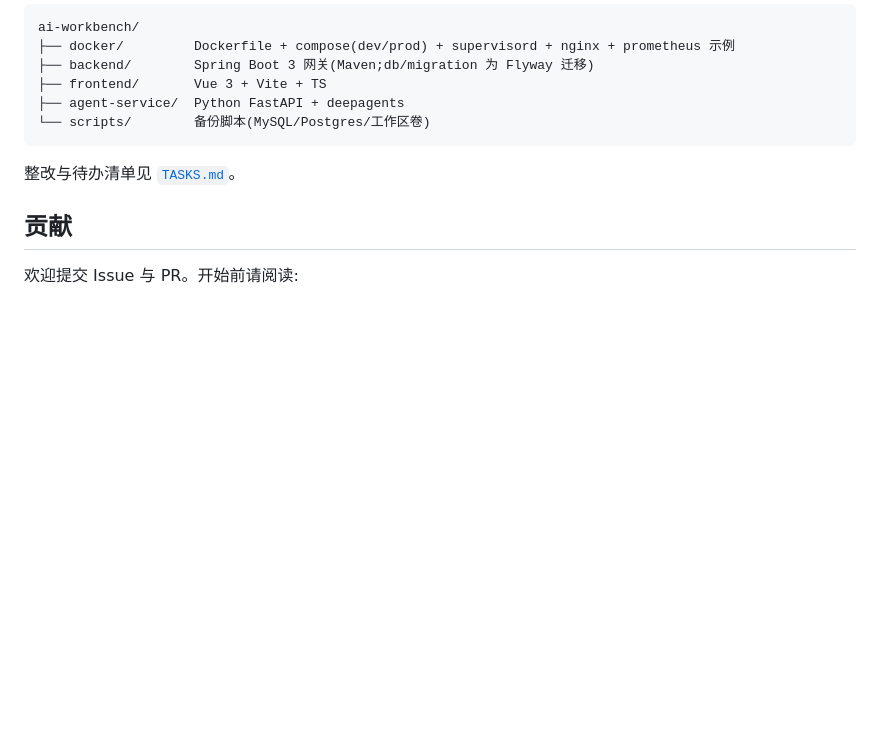
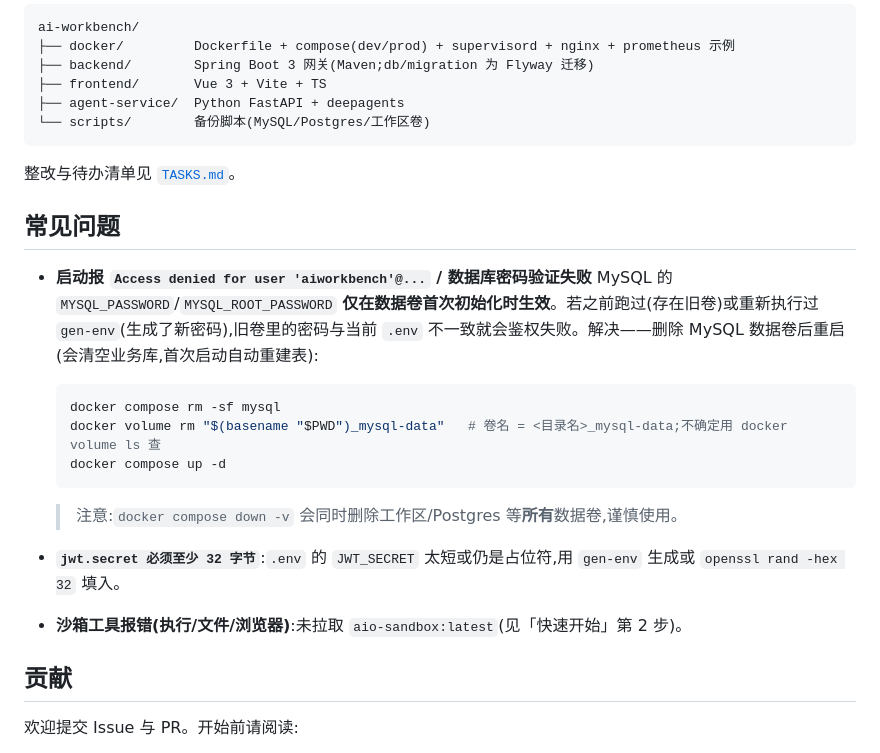
Before and after one commit to wuqilei-code/ai-workbench, a Markdown page: README.md, the part around the change. Rendered like a GitHub page; blank space fills up the shorter version.

Commit message:
docs(readme): 补充常见问题(数据库密码/旧卷不一致、JWT 长度、沙箱镜像)

````diff
--- a/README.md
+++ b/README.md
@@ -185,6 +185,22 @@ ai-workbench/
 
 整改与待办清单见 [`TASKS.md`](TASKS.md)。
 
+## 常见问题
+
+- **启动报 `Access denied for user 'aiworkbench'@...` / 数据库密码验证失败**
+  MySQL 的 `MYSQL_PASSWORD`/`MYSQL_ROOT_PASSWORD` **仅在数据卷首次初始化时生效**。若之前跑过(存在旧卷)或重新执行过 `gen-env`(生成了新密码),旧卷里的密码与当前 `.env` 不一致就会鉴权失败。解决——删除 MySQL 数据卷后重启(会清空业务库,首次启动自动重建表):
+
+  ```bash
+  docker compose rm -sf mysql
+  docker volume rm "$(basename "$PWD")_mysql-data"   # 卷名 = <目录名>_mysql-data;不确定用 docker volume ls 查
+  docker compose up -d
+  ```
+  > 注意:`docker compose down -v` 会同时删除工作区/Postgres 等**所有**数据卷,谨慎使用。
+
+- **`jwt.secret 必须至少 32 字节`**:`.env` 的 `JWT_SECRET` 太短或仍是占位符,用 `gen-env` 生成或 `openssl rand -hex 32` 填入。
+
+- **沙箱工具报错(执行/文件/浏览器)**:未拉取 `aio-sandbox:latest`(见「快速开始」第 2 步)。
+
 ## 贡献
 
 欢迎提交 Issue 与 PR。开始前请阅读:
````
